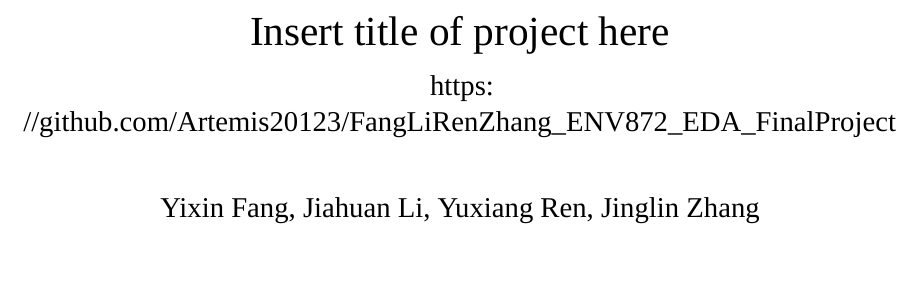
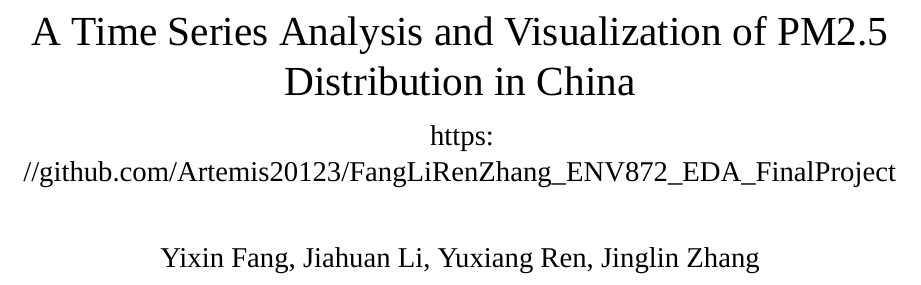
Before and after one commit to Artemis20123/FangLiRenZhang_ENV872_EDA_FinalProject, an R Markdown document (Code/LiFangRenZhang_ENV872_Project.Rmd): part of page 1 of 13, cut at the place of the change. Rendered offline with R 4.5, knitr and Pandoc, then LaTeX, with nearby package versions; some code elsewhere in the file could not run offline; a font, style sheet, LaTeX package, included part or bibliography that could not be used is replaced or left out.

Commit message:
finalreport

```diff
--- a/Code/LiFangRenZhang_ENV872_Project.Rmd
+++ b/Code/LiFangRenZhang_ENV872_Project.Rmd
@@ -5,7 +5,7 @@ output:
     fig_caption: yes
     number_sections: yes
 geometry: margin=2.54cm
-title: "Insert title of project here"
+title: "A Time Series Analysis and Visualization of PM2.5 Distribution in China"
 subtitle: "https://github.com/Artemis20123/FangLiRenZhang_ENV872_EDA_FinalProject"
 author: "Yixin Fang, Jiahuan Li, Yuxiang Ren, Jinglin Zhang"
 fontsize: 12pt
```
